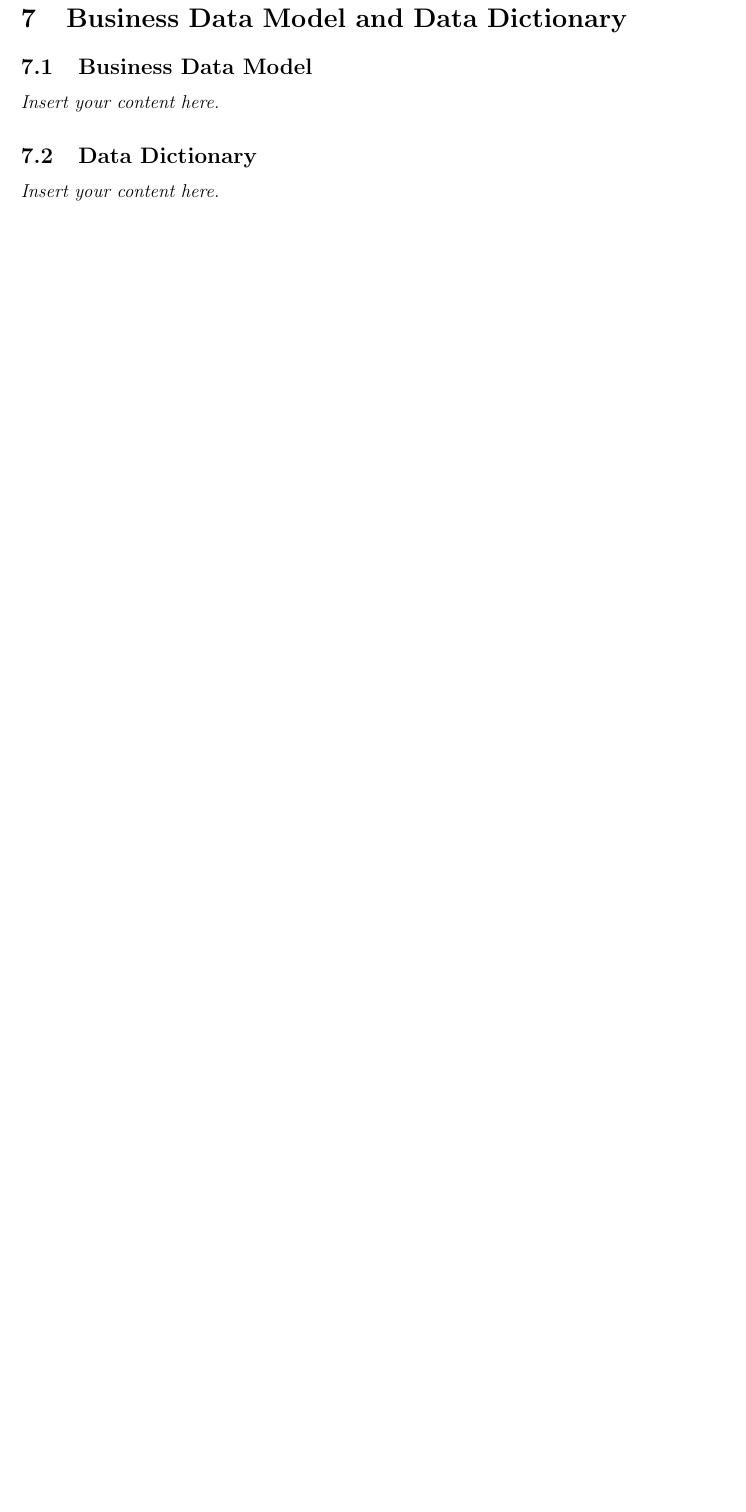
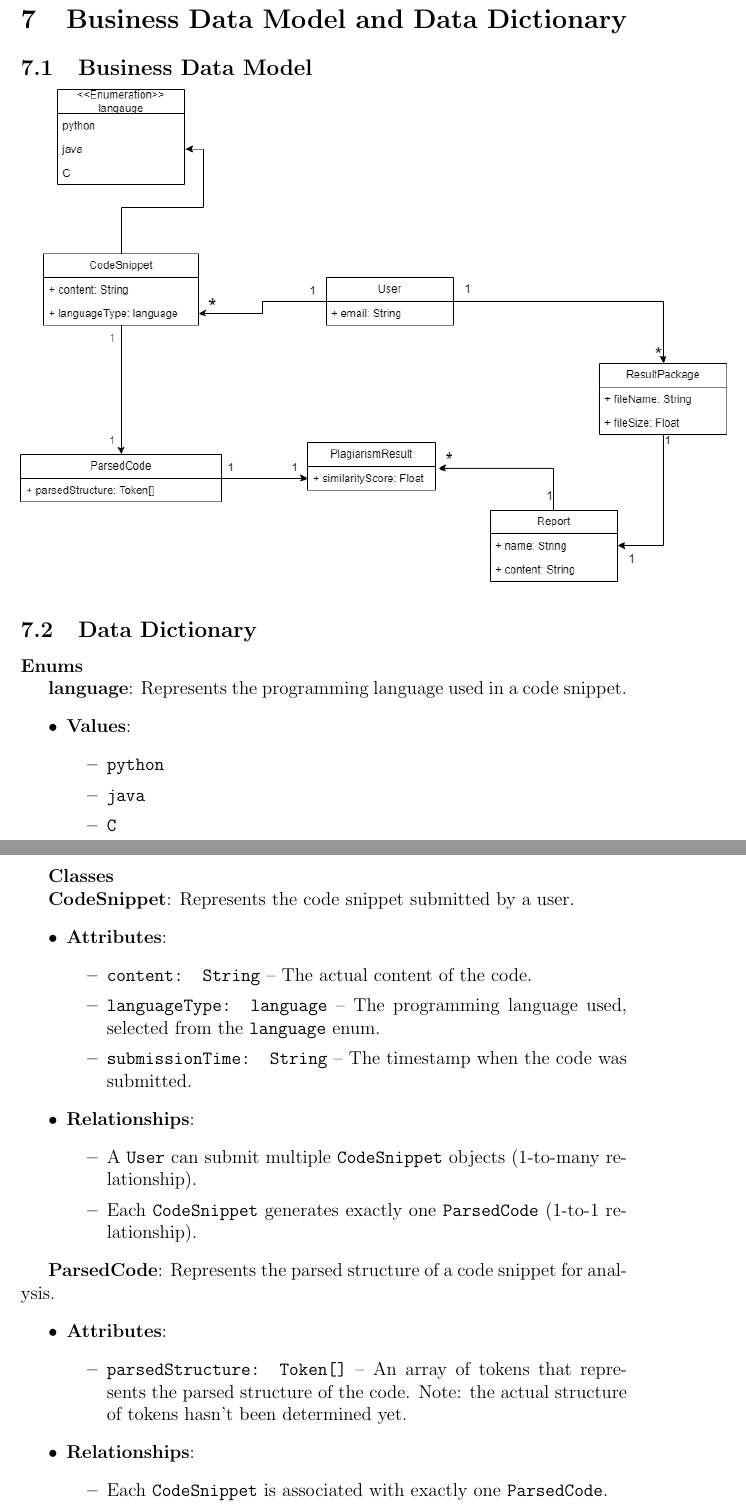
Before and after one commit to lilweege/SyntaxSentinels, a LaTeX document (docs/SRS-Volere/SRS.tex): part of page 18 of 43 before the commit and two parts of pages 19 and 20 of 47 after it, the two joined at a grey line, cut so that both start at the same text, the shorter picture padded with empty space. Compiled offline with pdfLaTeX.

Commit message:
feat: UML and data dictionary (#74)
* feat: UML and data dictionary

* resolved merge conflict

* made chanegs to UML

* resolved comments

* fixed merge conflicts

* fix merge conflict

```diff
--- a/docs/SRS-Volere/SRS.tex
+++ b/docs/SRS-Volere/SRS.tex
@@ -7,6 +7,7 @@
 \documentclass[12pt]{article}
 
 \usepackage{booktabs}
+\usepackage{graphicx}
 \usepackage{tabularx}
 \usepackage{hyperref}
 \usepackage{longtable}
@@ -484,6 +485,45 @@ while also supporting students in understanding the ethical use of code.
 
 \section{Business Data Model and Data Dictionary}
 \subsection{Business Data Model}
-\lips
+\includegraphics[height=.58\textheight]{./assets/UML.png}
 \subsection{Data Dictionary}
-\lips
+
+\textbf{Enums}
+
+\textbf{language}: Represents the programming language used in a code snippet.
+\begin{itemize}
+    \item \textbf{Values}:
+    \begin{itemize}
+        \item \texttt{python}
+        \item \texttt{java}
+        \item \texttt{C}
+    \end{itemize}
+\end{itemize}
+
+\textbf{Classes}
+
+\textbf{CodeSnippet}: Represents the code snippet submitted by a user.
+\begin{itemize}
+    \item \textbf{Attributes}:
+    \begin{itemize}
+        \item \texttt{content: String} -- The actual content of the code.
+        \item \texttt{languageType: language} -- The programming language used, selected from the \texttt{language} enum.
+        \item \texttt{submissionTime: String} -- The timestamp when the code was submitted.
+    \end{itemize}
+    \item \textbf{Relationships}:
+    \begin{itemize}
+        \item A \texttt{User} can submit multiple \texttt{CodeSnippet} objects (1-to-many relationship).
+        \item Each \texttt{CodeSnippet} generates exactly one \texttt{ParsedCode} (1-to-1 relationship).
+    \end{itemize}
+\end{itemize}
+
+\textbf{ParsedCode}: Represents the parsed structure of a code snippet for analysis.
+\begin{itemize}
+    \item \textbf{Attributes}:
+    \begin{itemize}
+        \item \texttt{parsedStructure: Token[]} -- An array of tokens that represents the parsed structure of the code. Note: the actual structure of tokens hasn't been determined yet.
+    \end{itemize}
+    \item \textbf{Relationships}:
+    \begin{itemize}
+        \item Each \texttt{CodeSnippet} is associated with exactly one \texttt{ParsedCode}.
+        \item Each \texttt{ParsedCode} generates exactly one \texttt{PlagiarismResult} (1-to-1 relationship).
```
Also changed, not shown: docs/SRS-Volere/assets/UML.png (added), docs/SRS-Volere/SRS.tex (55 more changed lines).
